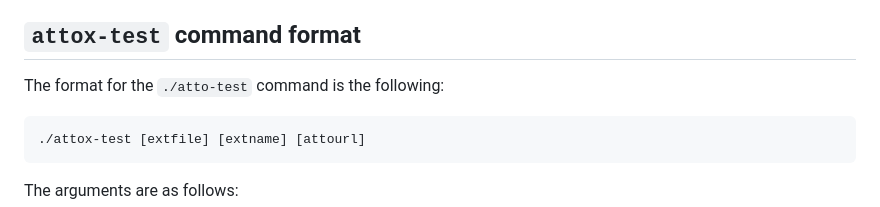
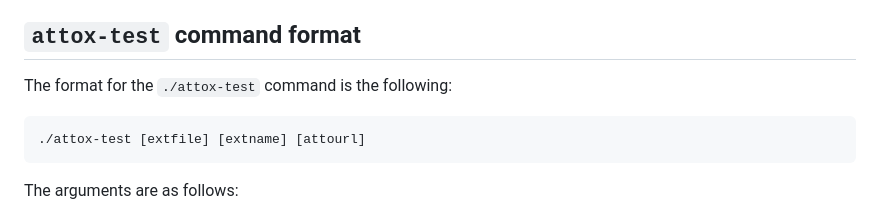
Before and after one commit to devicefuture/atto, a Markdown page: docs/extensions/jsguide.md, the part around the change. GitHub-like rendering.

Commit message:
Fix minor typo in attoX JS guide

````diff
--- a/docs/extensions/jsguide.md
+++ b/docs/extensions/jsguide.md
@@ -49,7 +49,7 @@ Run the program with `run`. You should see that our `hello` extension is all wor
 When you make changes, ensure that you run the `attox-test` command again — if you try and refresh an already-open instance of atto, only your previous changes will load.
 
 ## `attox-test` command format
-The format for the `./atto-test` command is the following:
+The format for the `./attox-test` command is the following:
 
 ```
 ./attox-test [extfile] [extname] [attourl]
````
